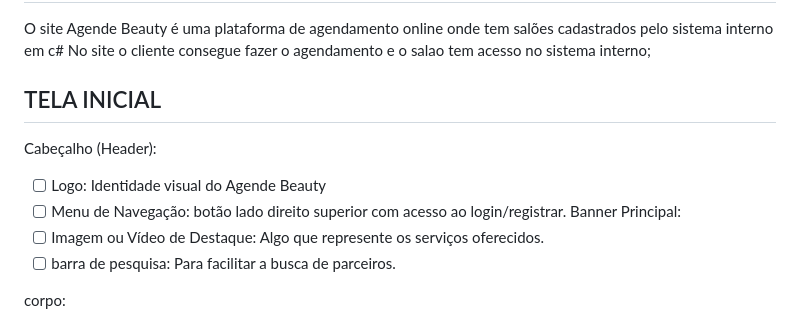
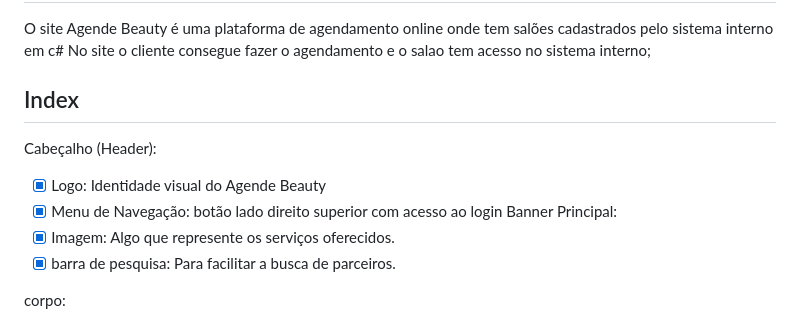
Before and after one commit to SraBanach/Plataforma-de-agendamento, a Markdown page: README.md, the part around the change. Drawn GitHub-style.

```diff
--- a/README.md
+++ b/README.md
@@ -1,14 +1,14 @@
 
 # Documentação do site Agende Beauty
 O site Agende Beauty é uma plataforma de agendamento online onde tem salões cadastrados pelo sistema interno em c# No site o cliente consegue fazer o agendamento e o salao tem acesso no sistema interno;
-## TELA INICIAL
+## Index
 
 Cabeçalho (Header):
-- [ ] Logo: Identidade visual do Agende Beauty
-- [ ] Menu de Navegação: botão lado direito superior com acesso ao login/registrar.
+- [x] Logo: Identidade visual do Agende Beauty
+- [x] Menu de Navegação: botão lado direito superior com acesso ao login
 Banner Principal:
-- [ ] Imagem ou Vídeo de Destaque: Algo que represente os serviços oferecidos.
-- [ ] barra de pesquisa: Para facilitar a busca de parceiros.
+- [x] Imagem: Algo que represente os serviços oferecidos.
+- [x] barra de pesquisa: Para facilitar a busca de parceiros.
 
 corpo:
 - [ ] Menu de navegação para fazer pequisa por serviços.
```
